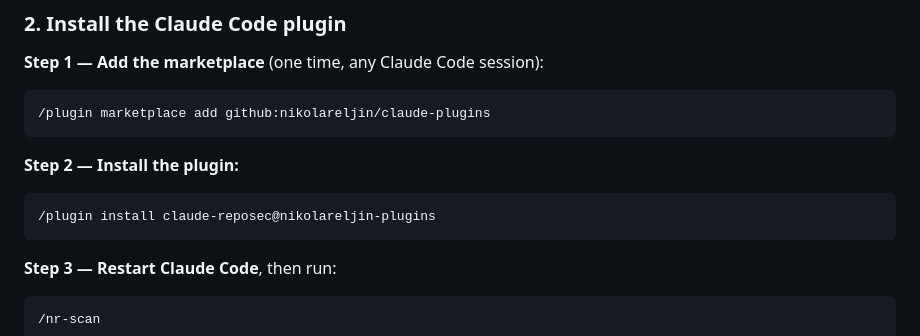
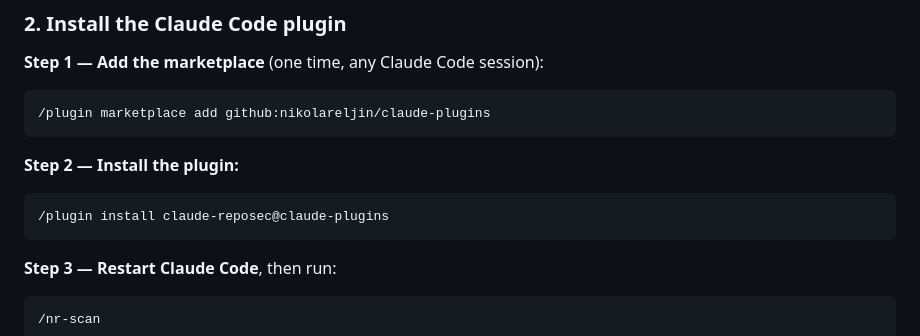
Before and after one commit to nikolareljin/claude-reposec, a Markdown page: README.md, the part around the change. GitHub-like rendering.

Commit message:
fix: correct marketplace install handle in README
Step 1 adds 'github:nikolareljin/claude-plugins' — Claude Code infers
the identifier as 'claude-plugins' (repo name). Step 2 was referencing
'nikolareljin-plugins' which would fail at install time.

````diff
--- a/README.md
+++ b/README.md
@@ -67,7 +67,7 @@ reposec --version
 **Step 2 — Install the plugin:**
 
 ```
-/plugin install claude-reposec@nikolareljin-plugins
+/plugin install claude-reposec@claude-plugins
 ```
 
 **Step 3 — Restart Claude Code**, then run:
````
